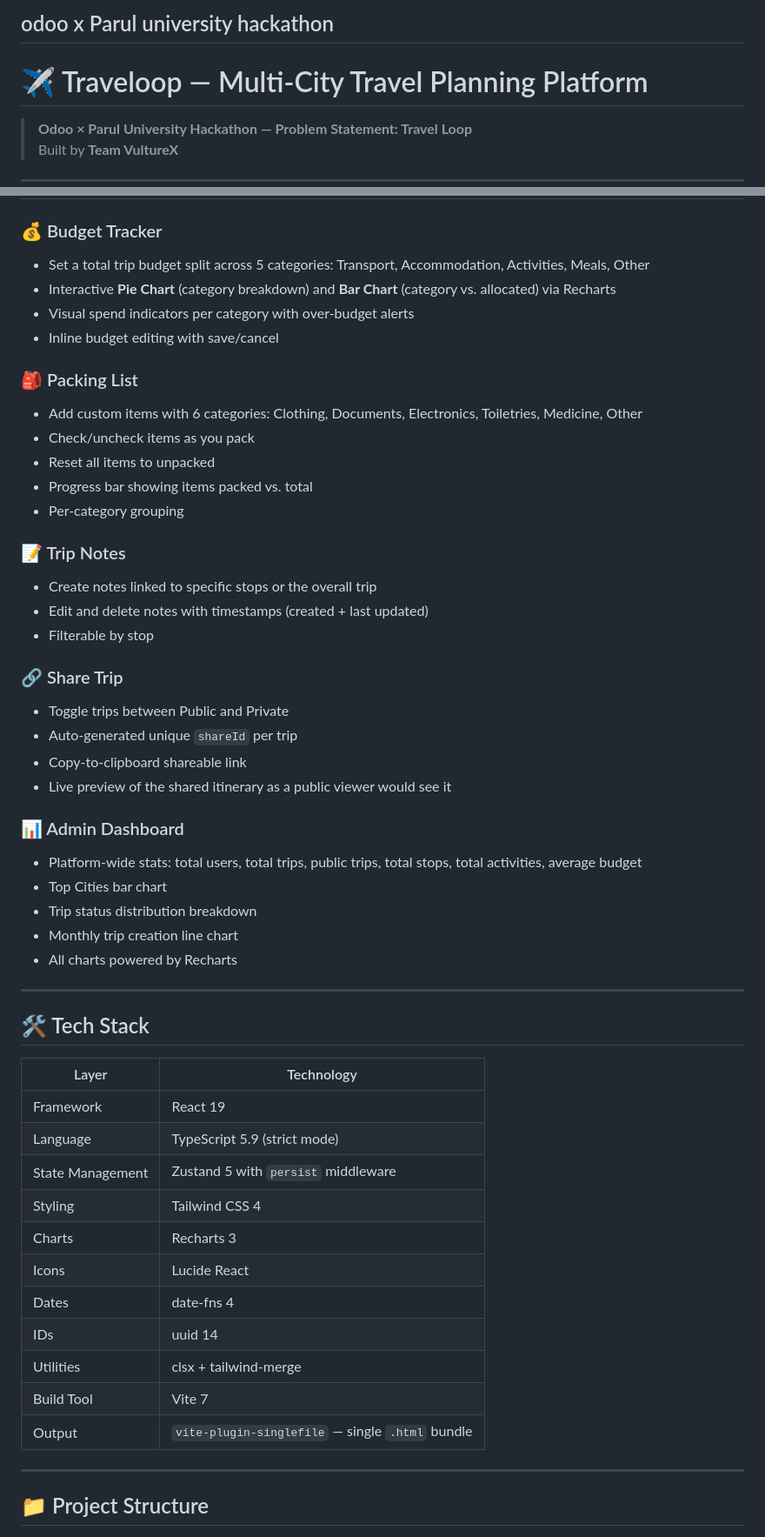
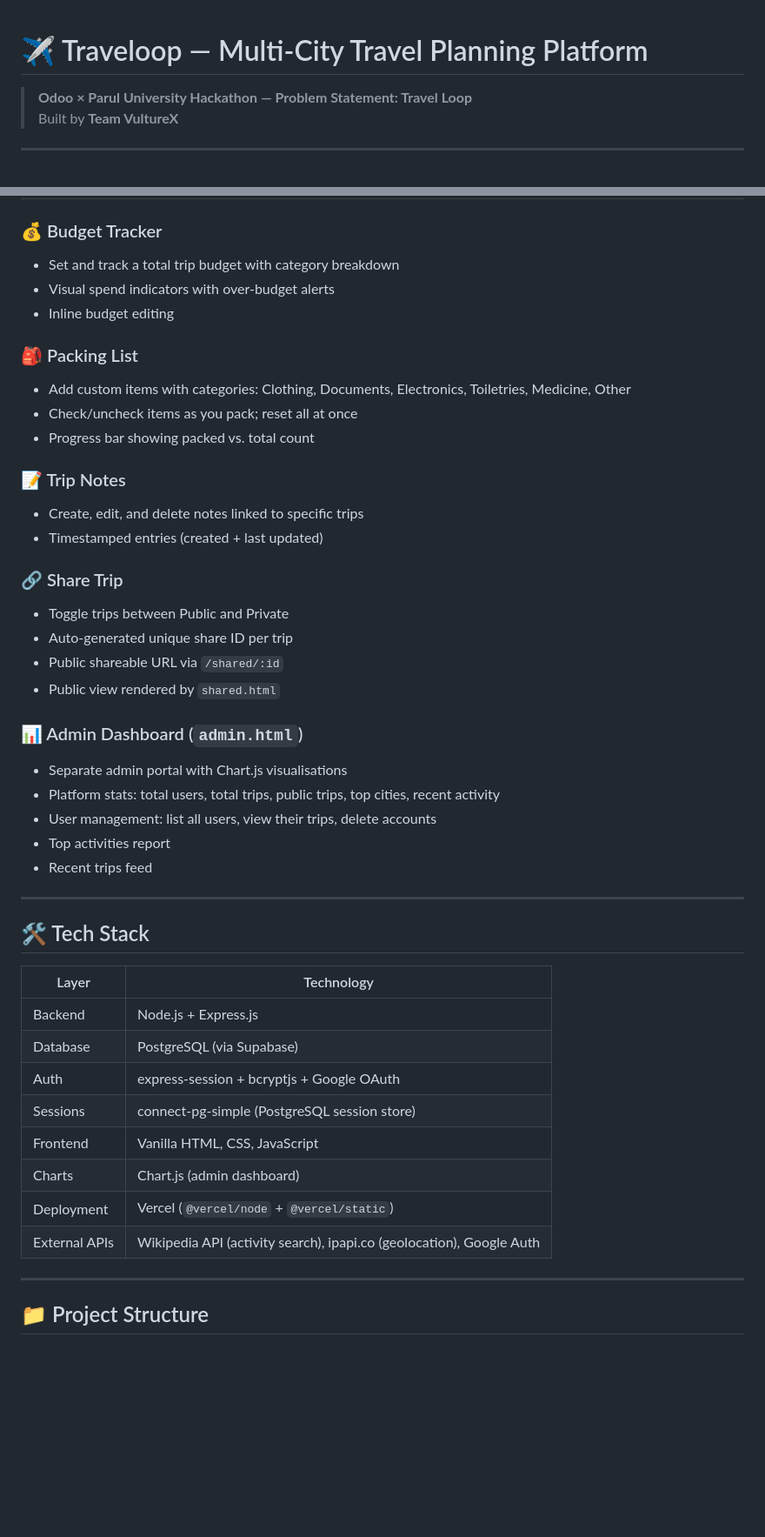
Before and after one commit to neelpatel112/VultureX-traveloop, a Markdown page: Readme.md, 2 parts joined by grey strips. Shown at 87% size. GitHub-like rendering; blank space fills up the shorter version.

Commit message:
Revise README for clarity and updated features
Updated project description, features, setup instructions, and API endpoints in the README.

```diff
--- a/Readme.md
+++ b/Readme.md
@@ -1,4 +1,3 @@
-## odoo x Parul university hackathon
 # ✈️ Traveloop — Multi-City Travel Planning Platform
 
 > **Odoo × Parul University Hackathon — Problem Statement: Travel Loop**
@@ -61,35 +55,31 @@ A fully offline-capable, single-file travel planning web app built with **React
 ![budget page](budget.png)
 ---
 ### 💰 Budget Tracker
-- Set a total trip budget split across 5 categories: Transport, Accommodation, Activities, Meals, Other
-- Interactive **Pie Chart** (category breakdown) and **Bar Chart** (category vs. allocated) via Recharts
-- Visual spend indicators per category with over-budget alerts
-- Inline budget editing with save/cancel
+- Set and track a total trip budget with category breakdown
+- Visual spend indicators with over-budget alerts
+- Inline budget editing
 
 ### 🎒 Packing List
-- Add custom items with 6 categories: Clothing, Documents, Electronics, Toiletries, Medicine, Other
-- Check/uncheck items as you pack
-- Reset all items to unpacked
-- Progress bar showing items packed vs. total
-- Per-category grouping
+- Add custom items with categories: Clothing, Documents, Electronics, Toiletries, Medicine, Other
+- Check/uncheck items as you pack; reset all at once
+- Progress bar showing packed vs. total count
 
 ### 📝 Trip Notes
-- Create notes linked to specific stops or the overall trip
-- Edit and delete notes with timestamps (created + last updated)
-- Filterable by stop
+- Create, edit, and delete notes linked to specific trips
+- Timestamped entries (created + last updated)
 
 ### 🔗 Share Trip
 - Toggle trips between Public and Private
-- Auto-generated unique `shareId` per trip
-- Copy-to-clipboard shareable link
-- Live preview of the shared itinerary as a public viewer would see it
+- Auto-generated unique share ID per trip
+- Public shareable URL via `/shared/:id`
+- Public view rendered by `shared.html`
 
-### 📊 Admin Dashboard
-- Platform-wide stats: total users, total trips, public trips, total stops, total activities, average budget
-- Top Cities bar chart
-- Trip status distribution breakdown
-- Monthly trip creation line chart
-- All charts powered by Recharts
+### 📊 Admin Dashboard (`admin.html`)
+- Separate admin portal with Chart.js visualisations
+- Platform stats: total users, total trips, public trips, top cities, recent activity
+- User management: list all users, view their trips, delete accounts
+- Top activities report
+- Recent trips feed
 
 ---
 
@@ -97,17 +87,14 @@ A fully offline-capable, single-file travel planning web app built with **React
 
 | Layer | Technology |
 |---|---|
-| Framework | React 19 |
-| Language | TypeScript 5.9 (strict mode) |
-| State Management | Zustand 5 with `persist` middleware |
-| Styling | Tailwind CSS 4 |
-| Charts | Recharts 3 |
-| Icons | Lucide React |
-| Dates | date-fns 4 |
-| IDs | uuid 14 |
-| Utilities | clsx + tailwind-merge |
-| Build Tool | Vite 7 |
-| Output | `vite-plugin-singlefile` — single `.html` bundle |
+| Backend | Node.js + Express.js |
+| Database | PostgreSQL (via Supabase) |
+| Auth | express-session + bcryptjs + Google OAuth |
+| Sessions | connect-pg-simple (PostgreSQL session store) |
+| Frontend | Vanilla HTML, CSS, JavaScript |
+| Charts | Chart.js (admin dashboard) |
+| Deployment | Vercel (`@vercel/node` + `@vercel/static`) |
+| External APIs | Wikipedia API (activity search), ipapi.co (geolocation), Google Auth |
 
 ---
 
```
Also changed, not shown: other parts of Readme.md (+146 -84 lines).
